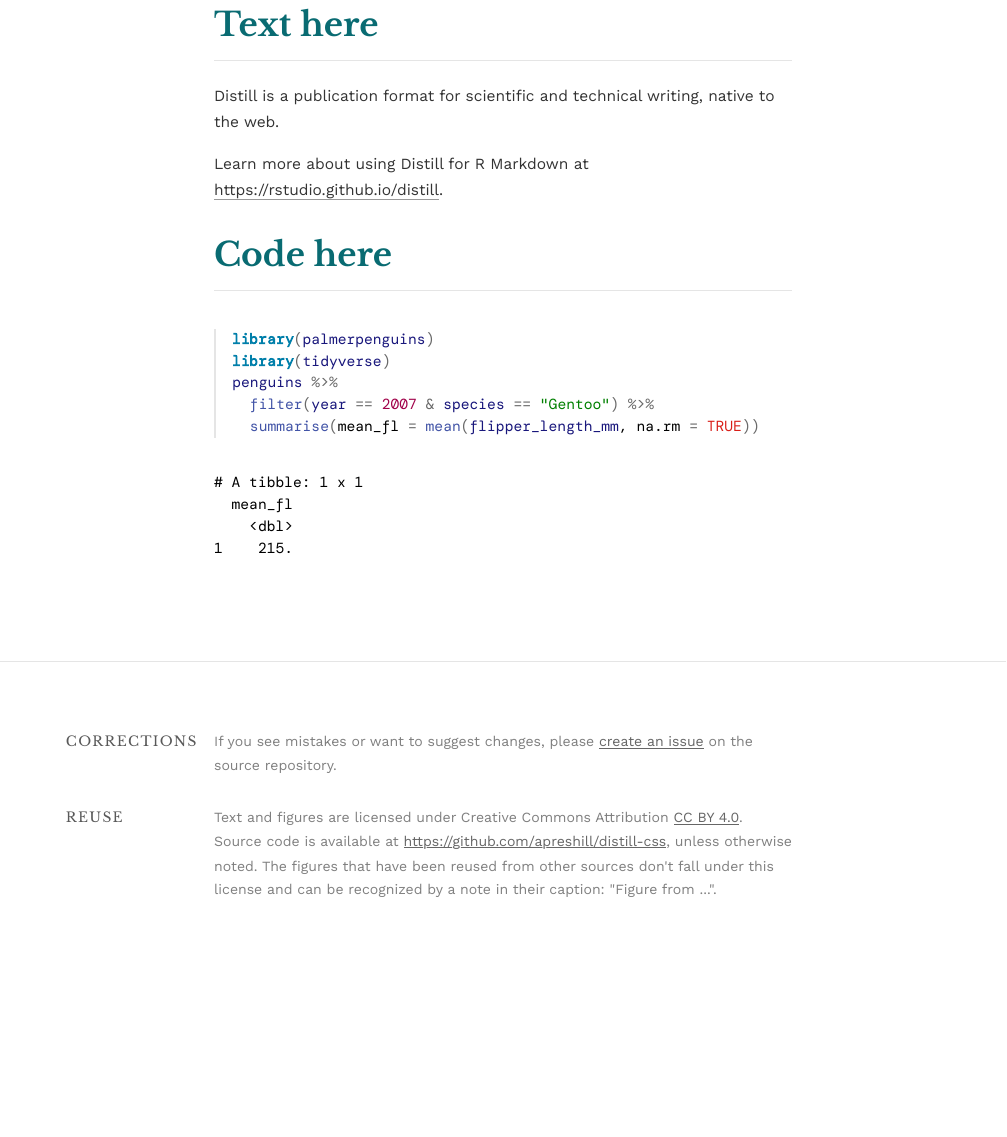
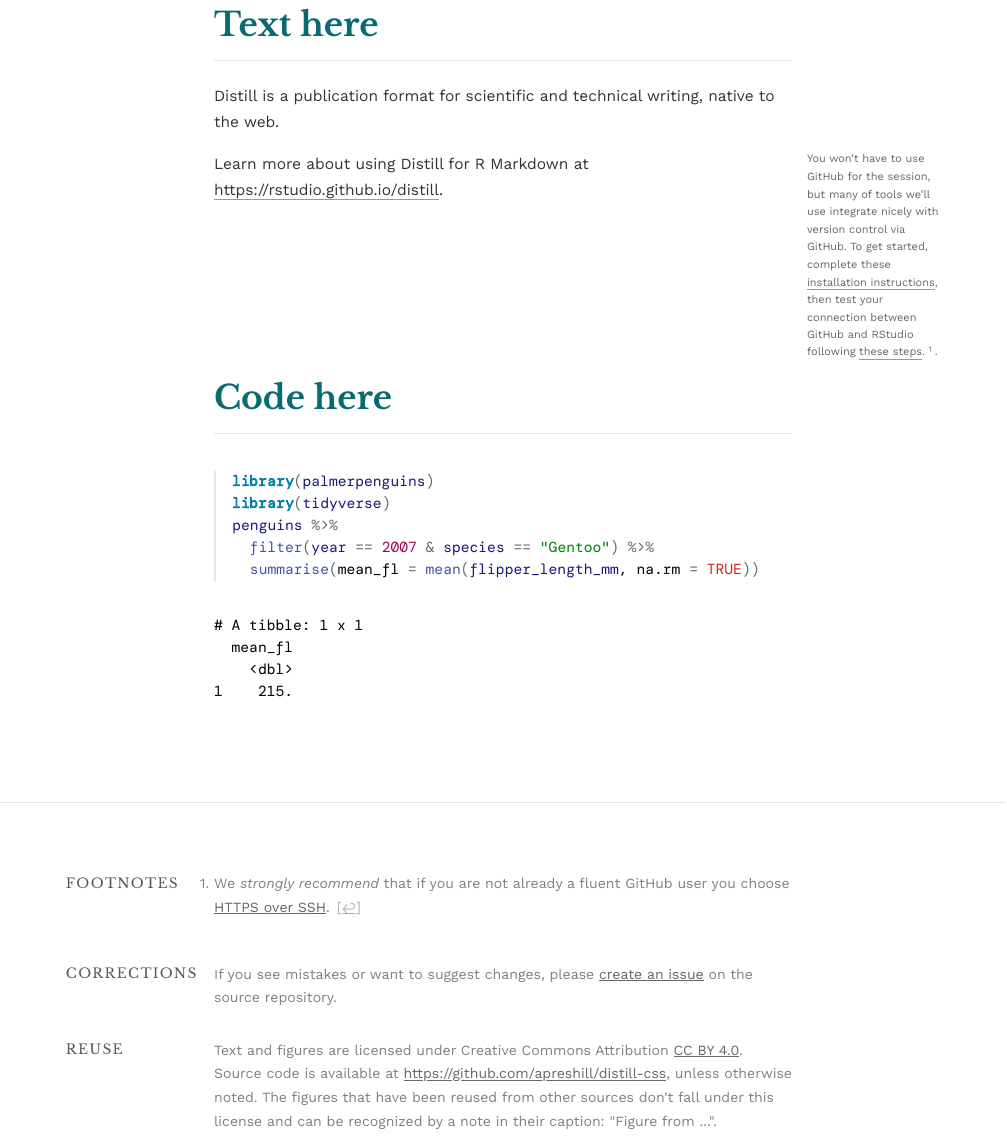
Before and after one commit to apreshill/distill-css, an R Markdown document (index.Rmd): the page in a window 1100 px wide, from 590 px down. The pictures show the output file index.html that the author committed with the source, opened offline.

Commit message:
add aside attempt

````diff
--- a/index.Rmd
+++ b/index.Rmd
@@ -27,6 +27,10 @@ Distill is a publication format for scientific and technical writing, native to
 
 Learn more about using Distill for R Markdown at <https://rstudio.github.io/distill>.
 
+
+<aside>You won't have to use GitHub for the session, but many of tools we'll use integrate nicely with version control via GitHub. To get started, complete these [installation instructions](https://happygitwithr.com/install-intro.html), then test your connection between GitHub and RStudio following [these steps](https://happygitwithr.com/connect-intro.html).^[We *strongly recommend* that if you are not already a fluent GitHub user you choose [HTTPS over SSH](https://happygitwithr.com/credential-caching.html).]. </aside>
+
+
 ## Code here
 
 ```{r}
--- a/style.css
+++ b/style.css
@@ -86,3 +86,9 @@ d-appendix h3 {
 d-appendix {
 	color: cyan; /* doesn't work */
 }
+
+/* asides- cannot bump font size or change color */
+d-article aside {
+	font-size: .8rem
+	color: rgba(0, 0, 0, 0.9);
+}
````
Also changed, not shown: index.html.
